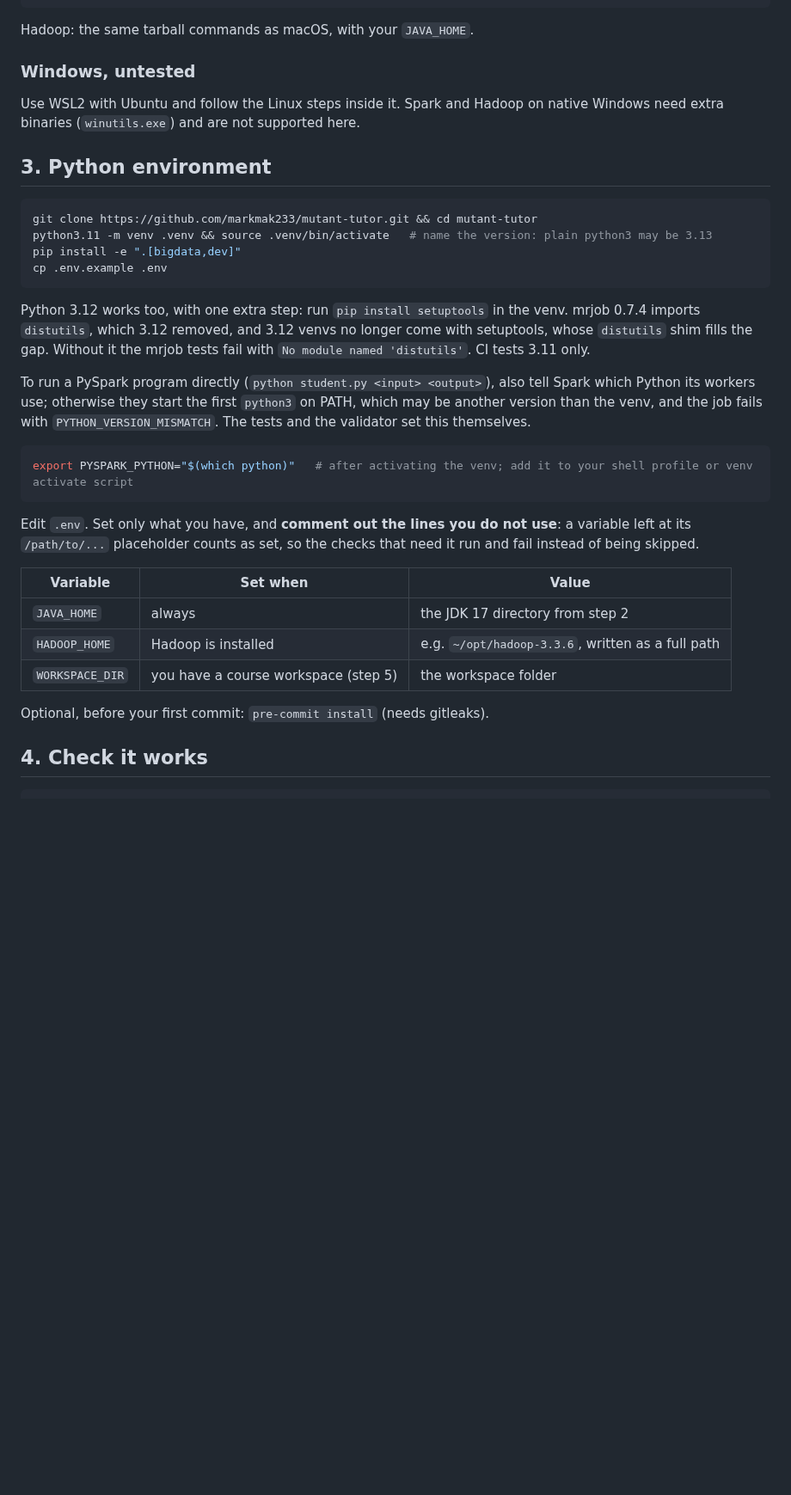
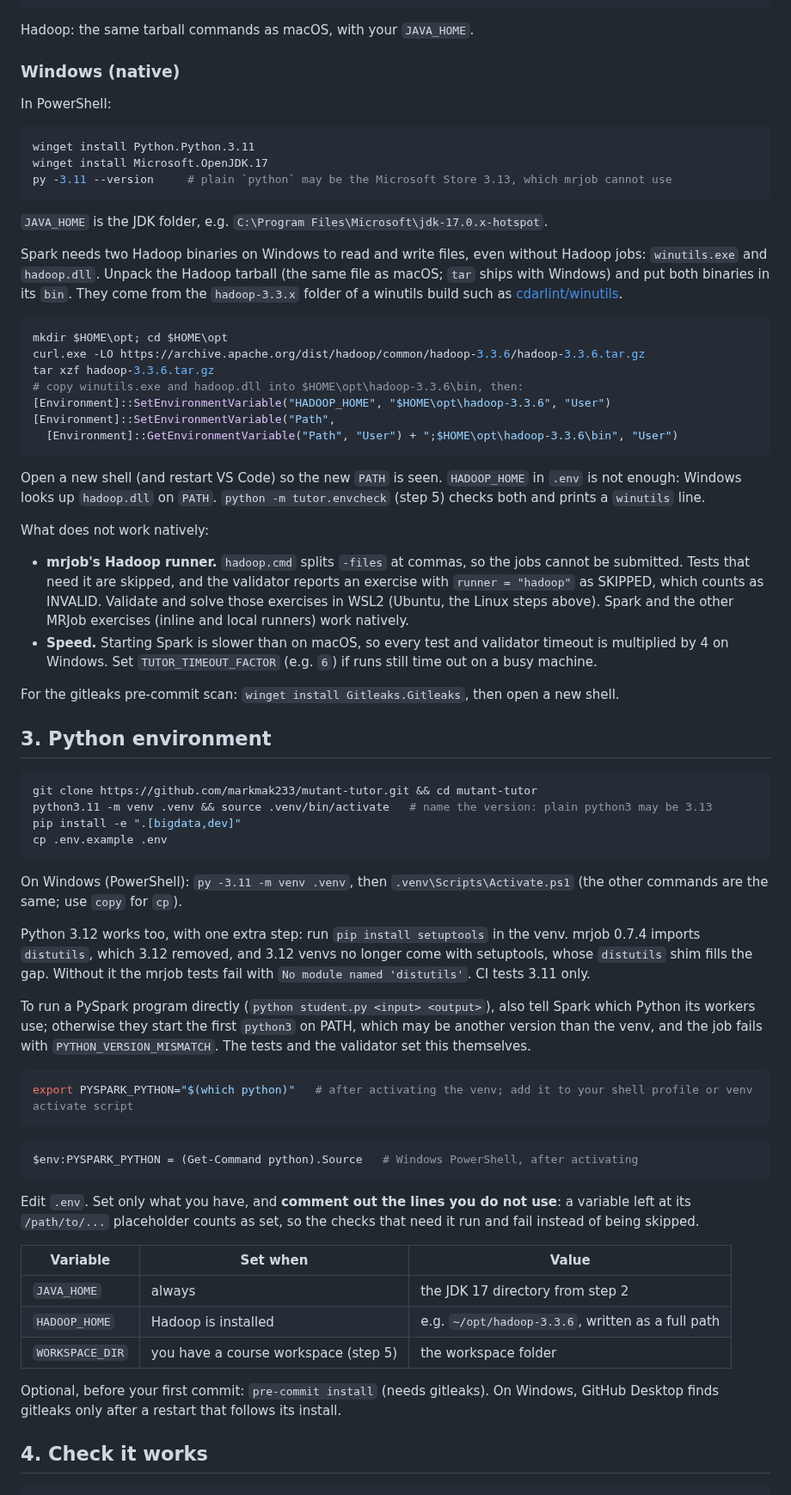
Before and after one commit to markmak233/mutant-tutor, a Markdown page: docs/setup/bigdata.md, the part around one of its changes. Shown at 86% size. Rendered like a GitHub page; blank space fills up the shorter version.

Commit message:
Document the native Windows setup for the big data course
winutils and hadoop.dll on PATH, the py launcher against the Store Python,
the Hadoop runner left to WSL, the timeout factor, and the Windows errors.

Co-Authored-By: Claude Opus 5.5 <noreply@anthropic.com>

````diff
--- a/docs/setup/bigdata.md
+++ b/docs/setup/bigdata.md
@@ -46,10 +47,50 @@ ls /usr/lib/jvm/                              # JAVA_HOME is e.g. /usr/lib/jvm/j
 
 Hadoop: the same tarball commands as macOS, with your `JAVA_HOME`.
 
-### Windows, untested
+### Windows (native)
 
-Use WSL2 with Ubuntu and follow the Linux steps inside it. Spark and Hadoop on native
-Windows need extra binaries (`winutils.exe`) and are not supported here.
+In PowerShell:
+
+```powershell
+winget install Python.Python.3.11
+winget install Microsoft.OpenJDK.17
+py -3.11 --version     # plain `python` may be the Microsoft Store 3.13, which mrjob cannot use
+```
+
+`JAVA_HOME` is the JDK folder, e.g. `C:\Program Files\Microsoft\jdk-17.0.x-hotspot`.
+
+Spark needs two Hadoop binaries on Windows to read and write files, even without Hadoop
+jobs: `winutils.exe` and `hadoop.dll`. Unpack the Hadoop tarball (the same file as macOS;
+`tar` ships with Windows) and put both binaries in its `bin`. They come from the
+`hadoop-3.3.x` folder of a winutils build such as
+[cdarlint/winutils](https://github.com/cdarlint/winutils).
+
+```powershell
+mkdir $HOME\opt; cd $HOME\opt
+curl.exe -LO https://archive.apache.org/dist/hadoop/common/hadoop-3.3.6/hadoop-3.3.6.tar.gz
+tar xzf hadoop-3.3.6.tar.gz
+# copy winutils.exe and hadoop.dll into $HOME\opt\hadoop-3.3.6\bin, then:
+[Environment]::SetEnvironmentVariable("HADOOP_HOME", "$HOME\opt\hadoop-3.3.6", "User")
+[Environment]::SetEnvironmentVariable("Path",
+  [Environment]::GetEnvironmentVariable("Path", "User") + ";$HOME\opt\hadoop-3.3.6\bin", "User")
+```
+
+Open a new shell (and restart VS Code) so the new `PATH` is seen. `HADOOP_HOME` in `.env`
+is not enough: Windows looks up `hadoop.dll` on `PATH`. `python -m tutor.envcheck` (step 5)
+checks both and prints a `winutils` line.
+
+What does not work natively:
+
+- **mrjob's Hadoop runner.** `hadoop.cmd` splits `-files` at commas, so the jobs cannot be
+  submitted. Tests that need it are skipped, and the validator reports an exercise with
+  `runner = "hadoop"` as SKIPPED, which counts as INVALID. Validate and solve those
+  exercises in WSL2 (Ubuntu, the Linux steps above). Spark and the other MRJob exercises
+  (inline and local runners) work natively.
+- **Speed.** Starting Spark is slower than on macOS, so every test and validator timeout is
+  multiplied by 4 on Windows. Set `TUTOR_TIMEOUT_FACTOR` (e.g. `6`) if runs still time out
+  on a busy machine.
+
+For the gitleaks pre-commit scan: `winget install Gitleaks.Gitleaks`, then open a new shell.
 
 ## 3. Python environment
 
@@ -59,6 +100,9 @@ python3.11 -m venv .venv && source .venv/bin/activate   # name the version: plai
 pip install -e ".[bigdata,dev]"
 cp .env.example .env
 ```
+
+On Windows (PowerShell): `py -3.11 -m venv .venv`, then `.venv\Scripts\Activate.ps1`
+(the other commands are the same; use `copy` for `cp`).
 
 Python 3.12 works too, with one extra step: run `pip install setuptools` in the venv.
 mrjob 0.7.4 imports `distutils`, which 3.12 removed, and 3.12 venvs no longer come with
@@ -74,6 +118,10 @@ tests and the validator set this themselves.
 export PYSPARK_PYTHON="$(which python)"   # after activating the venv; add it to your shell profile or venv activate script
 ```
 
+```powershell
+$env:PYSPARK_PYTHON = (Get-Command python).Source   # Windows PowerShell, after activating
+```
+
 Edit `.env`. Set only what you have, and **comment out the lines you do not use**: a variable
 left at its `/path/to/...` placeholder counts as set, so the checks that need it run and fail
 instead of being skipped.
@@ -84,7 +132,8 @@ instead of being skipped.
 | `HADOOP_HOME` | Hadoop is installed | e.g. `~/opt/hadoop-3.3.6`, written as a full path |
 | `WORKSPACE_DIR` | you have a course workspace (step 5) | the workspace folder |
 
-Optional, before your first commit: `pre-commit install` (needs gitleaks).
+Optional, before your first commit: `pre-commit install` (needs gitleaks). On Windows,
+GitHub Desktop finds gitleaks only after a restart that follows its install.
 
 ## 4. Check it works
 
````
Also changed, not shown: other parts of docs/setup/bigdata.md (+10 -3 lines).
